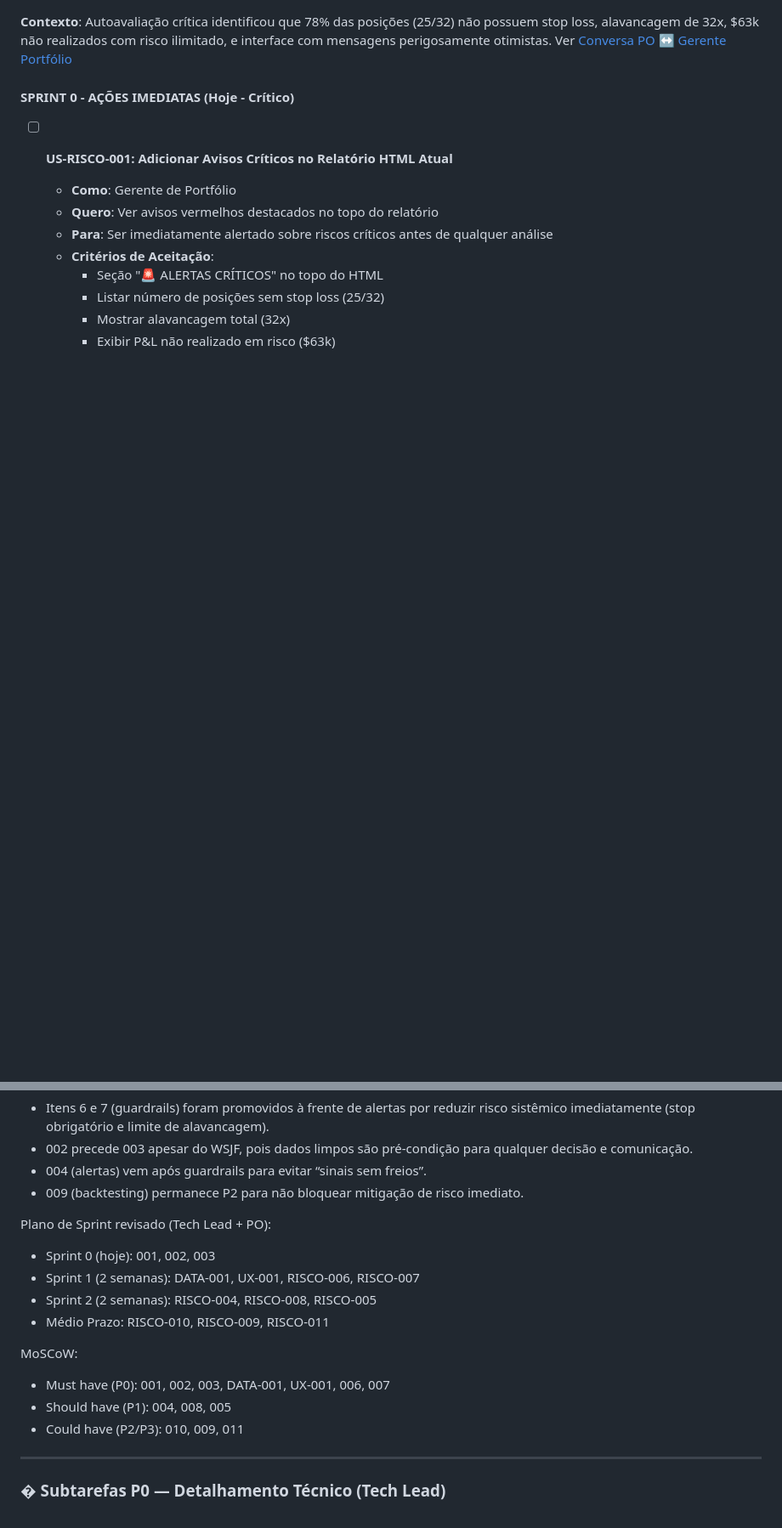
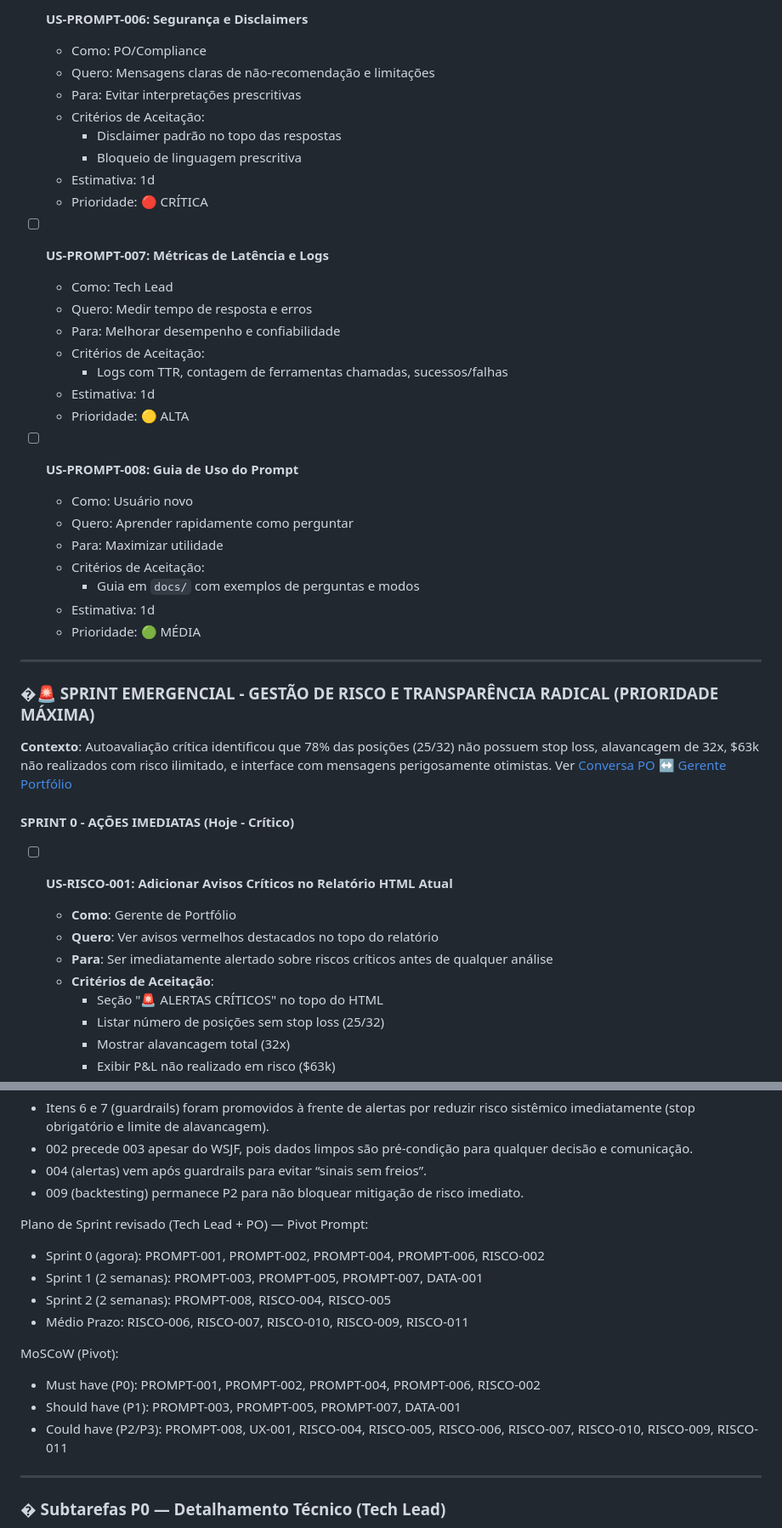
Before and after one commit to jadergreiner/agent-especialista-mercado-financeiro, a Markdown page: docs/gestao-agil/backlog.md, 2 parts joined by grey strips. Shown at 85% size. Rendered like a GitHub page; blank space fills up the shorter version.

Commit message:
docs(estrategia): Pivot para Prompt Interativo  backlog reordenado (WSJF v2) e índice atualizado

```diff
--- a/docs/gestao-agil/backlog.md
+++ b/docs/gestao-agil/backlog.md
@@ -10,3 +66,34 @@
+- [ ] **US-PROMPT-006: Segurança e Disclaimers**
+  - Como: PO/Compliance
+  - Quero: Mensagens claras de não-recomendação e limitações
+  - Para: Evitar interpretações prescritivas
+  - Critérios de Aceitação:
+    - Disclaimer padrão no topo das respostas
+    - Bloqueio de linguagem prescritiva
+  - Estimativa: 1d
+  - Prioridade: 🔴 CRÍTICA
+
+- [ ] **US-PROMPT-007: Métricas de Latência e Logs**
+  - Como: Tech Lead
+  - Quero: Medir tempo de resposta e erros
+  - Para: Melhorar desempenho e confiabilidade
+  - Critérios de Aceitação:
+    - Logs com TTR, contagem de ferramentas chamadas, sucessos/falhas
+  - Estimativa: 1d
+  - Prioridade: 🟡 ALTA
+
+- [ ] **US-PROMPT-008: Guia de Uso do Prompt**
+  - Como: Usuário novo
+  - Quero: Aprender rapidamente como perguntar
+  - Para: Maximizar utilidade
+  - Critérios de Aceitação:
+    - Guia em `docs/` com exemplos de perguntas e modos
+  - Estimativa: 1d
+  - Prioridade: 🟢 MÉDIA
+
+---
+
+### �🚨 **SPRINT EMERGENCIAL - GESTÃO DE RISCO E TRANSPARÊNCIA RADICAL** (PRIORIDADE MÁXIMA)
 
 **Contexto**: Autoavaliação crítica identificou que 78% das posições (25/32) não possuem stop loss, alavancagem de 32x, $63k não realizados com risco ilimitado, e interface com mensagens perigosamente otimistas. Ver [Conversa PO ↔ Gerente Portfólio](./conversas/2025-11-07_PO_GerentePortfolio_Melhorias_UX_Risco.md)
 
@@ -232,16 +325,16 @@ Observações de priorização:
 - 004 (alertas) vem após guardrails para evitar “sinais sem freios”.
 - 009 (backtesting) permanece P2 para não bloquear mitigação de risco imediato.
 
-Plano de Sprint revisado (Tech Lead + PO):
-- Sprint 0 (hoje): 001, 002, 003
-- Sprint 1 (2 semanas): DATA-001, UX-001, RISCO-006, RISCO-007
-- Sprint 2 (2 semanas): RISCO-004, RISCO-008, RISCO-005
-- Médio Prazo: RISCO-010, RISCO-009, RISCO-011
+Plano de Sprint revisado (Tech Lead + PO) — Pivot Prompt:
+- Sprint 0 (agora): PROMPT-001, PROMPT-002, PROMPT-004, PROMPT-006, RISCO-002
+- Sprint 1 (2 semanas): PROMPT-003, PROMPT-005, PROMPT-007, DATA-001
+- Sprint 2 (2 semanas): PROMPT-008, RISCO-004, RISCO-005
+- Médio Prazo: RISCO-006, RISCO-007, RISCO-010, RISCO-009, RISCO-011
 
-MoSCoW:
-- Must have (P0): 001, 002, 003, DATA-001, UX-001, 006, 007
-- Should have (P1): 004, 008, 005
-- Could have (P2/P3): 010, 009, 011
+MoSCoW (Pivot):
+- Must have (P0): PROMPT-001, PROMPT-002, PROMPT-004, PROMPT-006, RISCO-002
+- Should have (P1): PROMPT-003, PROMPT-005, PROMPT-007, DATA-001
+- Could have (P2/P3): PROMPT-008, UX-001, RISCO-004, RISCO-005, RISCO-006, RISCO-007, RISCO-010, RISCO-009, RISCO-011
 
 ---
 
```
Also changed, not shown: other parts of docs/gestao-agil/backlog.md (+69 -7 lines), docs/gestao-agil/INDICE_DOCUMENTACAO_SPRINT_EMERGENCIAL.md (+3 -0 lines), 1 other file.
